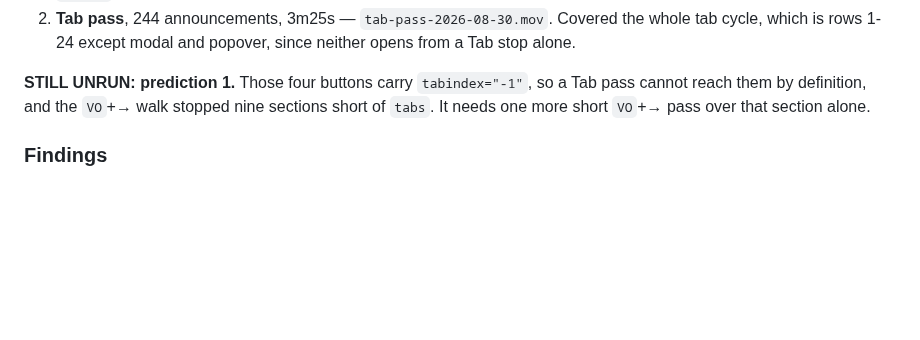
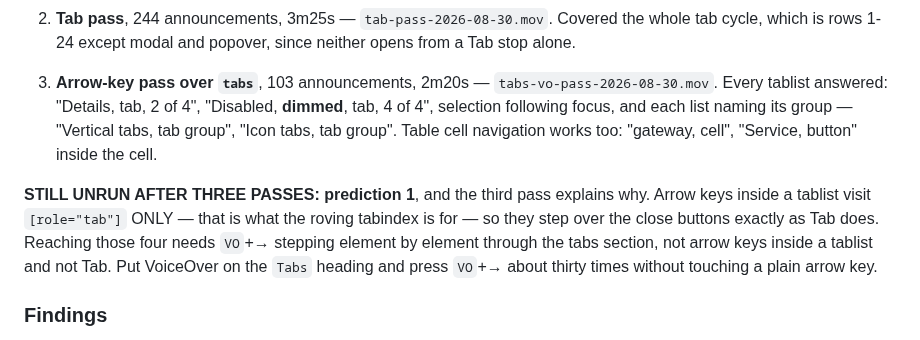
Before and after one commit to rux-sm/rux-ds, a Markdown page: docs/screen-reader-pass.md, the part around the change. Drawn GitHub-style; blank space fills up the shorter version.

Commit message:
docs(a11y): Record the arrow-key pass over tabs
Third recording, 103 announcements over 2m20s.  Every tablist
answers: "Details, tab, 2 of 4", "Disabled, dimmed, tab, 4 of 4",
selection follows focus, and each list names its group.  Table cell
navigation works as well -- "gateway, cell" with "Service, button"
inside it.

PREDICTION 1 IS STILL UNRUN AFTER THREE PASSES, and this one explains
why rather than just failing to find it: arrow keys inside a tablist
visit [role=tab] only, which is the whole point of a roving tabindex,
so they step over the four close buttons exactly as Tab does.

Reaching them needs VO+arrow stepping element by element through the
section -- not Tab, and not arrow keys inside the list.  The
instruction now says so precisely, because two recordings have missed
it for two different reasons.

```diff
--- a/docs/screen-reader-pass.md
+++ b/docs/screen-reader-pass.md
@@ -156,9 +156,18 @@ frames.** Recordings are in `.brand/`, which is gitignored.
    whole tab cycle, which is rows 1-24 except modal and popover, since neither opens
    from a Tab stop alone.
 
-**STILL UNRUN: prediction 1.** Those four buttons carry `tabindex="-1"`, so a Tab pass
-cannot reach them by definition, and the `VO`+→ walk stopped nine sections short of
-`tabs`. It needs one more short `VO`+→ pass over that section alone.
+3. **Arrow-key pass over `tabs`**, 103 announcements, 2m20s —
+   `tabs-vo-pass-2026-08-30.mov`. Every tablist answered: "Details, tab, 2 of 4",
+   "Disabled, **dimmed**, tab, 4 of 4", selection following focus, and each list naming
+   its group — "Vertical tabs, tab group", "Icon tabs, tab group". Table cell navigation
+   works too: "gateway, cell", "Service, button" inside the cell.
+
+**STILL UNRUN AFTER THREE PASSES: prediction 1**, and the third pass explains why.
+Arrow keys inside a tablist visit `[role="tab"]` ONLY — that is what the roving tabindex
+is for — so they step over the close buttons exactly as Tab does. Reaching those four
+needs `VO`+→ stepping element by element through the tabs section, not arrow keys inside
+a tablist and not Tab. Put VoiceOver on the `Tabs` heading and press `VO`+→ about thirty
+times without touching a plain arrow key.
 
 ### Findings
 
```
